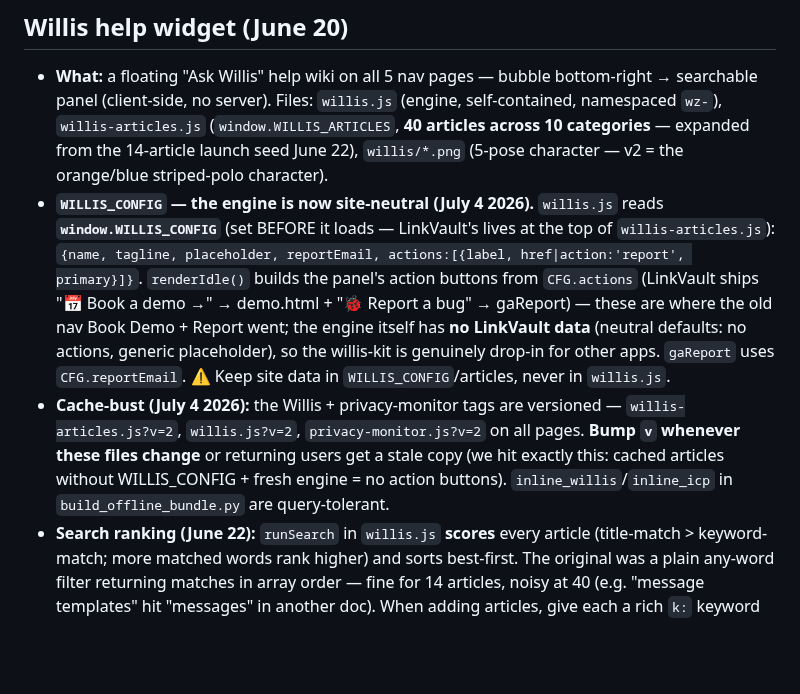
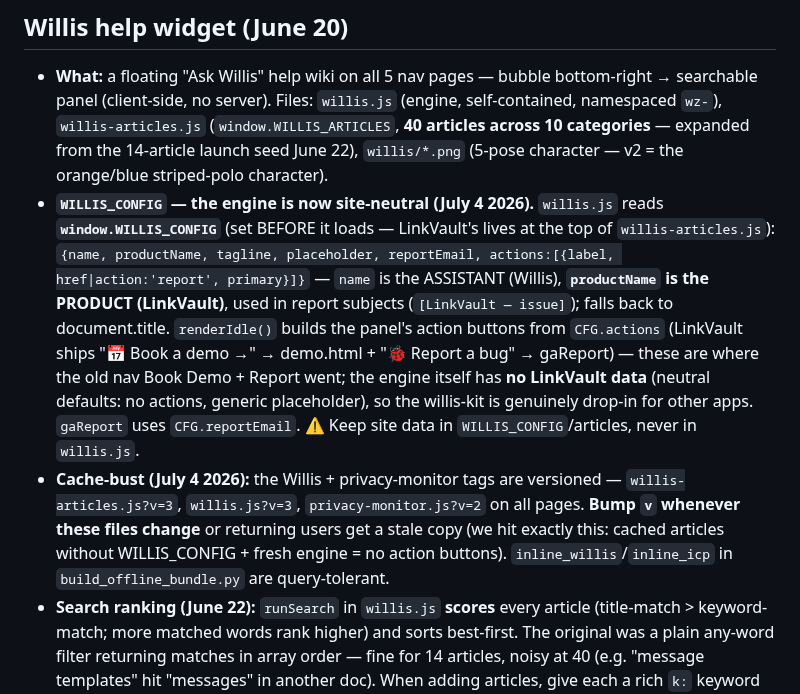
Before and after one commit to rsharma-oss/LinkedIn-outreach-tool, a Markdown page: CLAUDE.md, the part around the change. Drawn GitHub-style; blank space fills up the shorter version.

Commit message:
fix(gc2): LinkVault naming in Willis — productName config key, tagline, What-is article, report subjects; v=3 cache-bust; kit synced

```diff
--- a/CLAUDE.md
+++ b/CLAUDE.md
@@ -220,8 +220,8 @@ Container is `<header class="hdr">` (playbook's outer wrapper is still `.header`
 ## Willis help widget (June 20)
 
 - **What:** a floating "Ask Willis" help wiki on all 5 nav pages — bubble bottom-right → searchable panel (client-side, no server). Files: `willis.js` (engine, self-contained, namespaced `wz-`), `willis-articles.js` (`window.WILLIS_ARTICLES`, **40 articles across 10 categories** — expanded from the 14-article launch seed June 22), `willis/*.png` (5-pose character — v2 = the orange/blue striped-polo character).
-- **`WILLIS_CONFIG` — the engine is now site-neutral (July 4 2026).** `willis.js` reads **`window.WILLIS_CONFIG`** (set BEFORE it loads — LinkVault's lives at the top of `willis-articles.js`): `{name, tagline, placeholder, reportEmail, actions:[{label, href|action:'report', primary}]}`. `renderIdle()` builds the panel's action buttons from `CFG.actions` (LinkVault ships "📅 Book a demo →" → demo.html + "🐞 Report a bug" → gaReport) — these are where the old nav Book Demo + Report went; the engine itself has **no LinkVault data** (neutral defaults: no actions, generic placeholder), so the willis-kit is genuinely drop-in for other apps. `gaReport` uses `CFG.reportEmail`. ⚠️ Keep site data in `WILLIS_CONFIG`/articles, never in `willis.js`.
-- **Cache-bust (July 4 2026):** the Willis + privacy-monitor tags are versioned — `willis-articles.js?v=2`, `willis.js?v=2`, `privacy-monitor.js?v=2` on all pages. **Bump `v` whenever these files change** or returning users get a stale copy (we hit exactly this: cached articles without WILLIS_CONFIG + fresh engine = no action buttons). `inline_willis`/`inline_icp` in `build_offline_bundle.py` are query-tolerant.
+- **`WILLIS_CONFIG` — the engine is now site-neutral (July 4 2026).** `willis.js` reads **`window.WILLIS_CONFIG`** (set BEFORE it loads — LinkVault's lives at the top of `willis-articles.js`): `{name, productName, tagline, placeholder, reportEmail, actions:[{label, href|action:'report', primary}]}` — `name` is the ASSISTANT (Willis), **`productName` is the PRODUCT (LinkVault)**, used in report subjects (`[LinkVault — issue]`); falls back to document.title. `renderIdle()` builds the panel's action buttons from `CFG.actions` (LinkVault ships "📅 Book a demo →" → demo.html + "🐞 Report a bug" → gaReport) — these are where the old nav Book Demo + Report went; the engine itself has **no LinkVault data** (neutral defaults: no actions, generic placeholder), so the willis-kit is genuinely drop-in for other apps. `gaReport` uses `CFG.reportEmail`. ⚠️ Keep site data in `WILLIS_CONFIG`/articles, never in `willis.js`.
+- **Cache-bust (July 4 2026):** the Willis + privacy-monitor tags are versioned — `willis-articles.js?v=3`, `willis.js?v=3`, `privacy-monitor.js?v=2` on all pages. **Bump `v` whenever these files change** or returning users get a stale copy (we hit exactly this: cached articles without WILLIS_CONFIG + fresh engine = no action buttons). `inline_willis`/`inline_icp` in `build_offline_bundle.py` are query-tolerant.
 - **Search ranking (June 22):** `runSearch` in `willis.js` **scores** every article (title-match > keyword-match; more matched words rank higher) and sorts best-first. The original was a plain any-word filter returning matches in array order — fine for 14 articles, noisy at 40 (e.g. "message templates" hit "messages" in another doc). When adding articles, give each a rich `k:` keyword string so it ranks well.
 - **Integrate:** two tags before `</body>` — `<script src="willis-articles.js"></script>` then `<script src="willis.js"></script>`. Already on dashboard, icp-finder, how-to, demo, playbook. The widget self-injects.
 - **Deep-link API:** `Willis.open()` / `Willis.ask('q')` / `Willis.article('id')` / `Willis.close()`.
```
